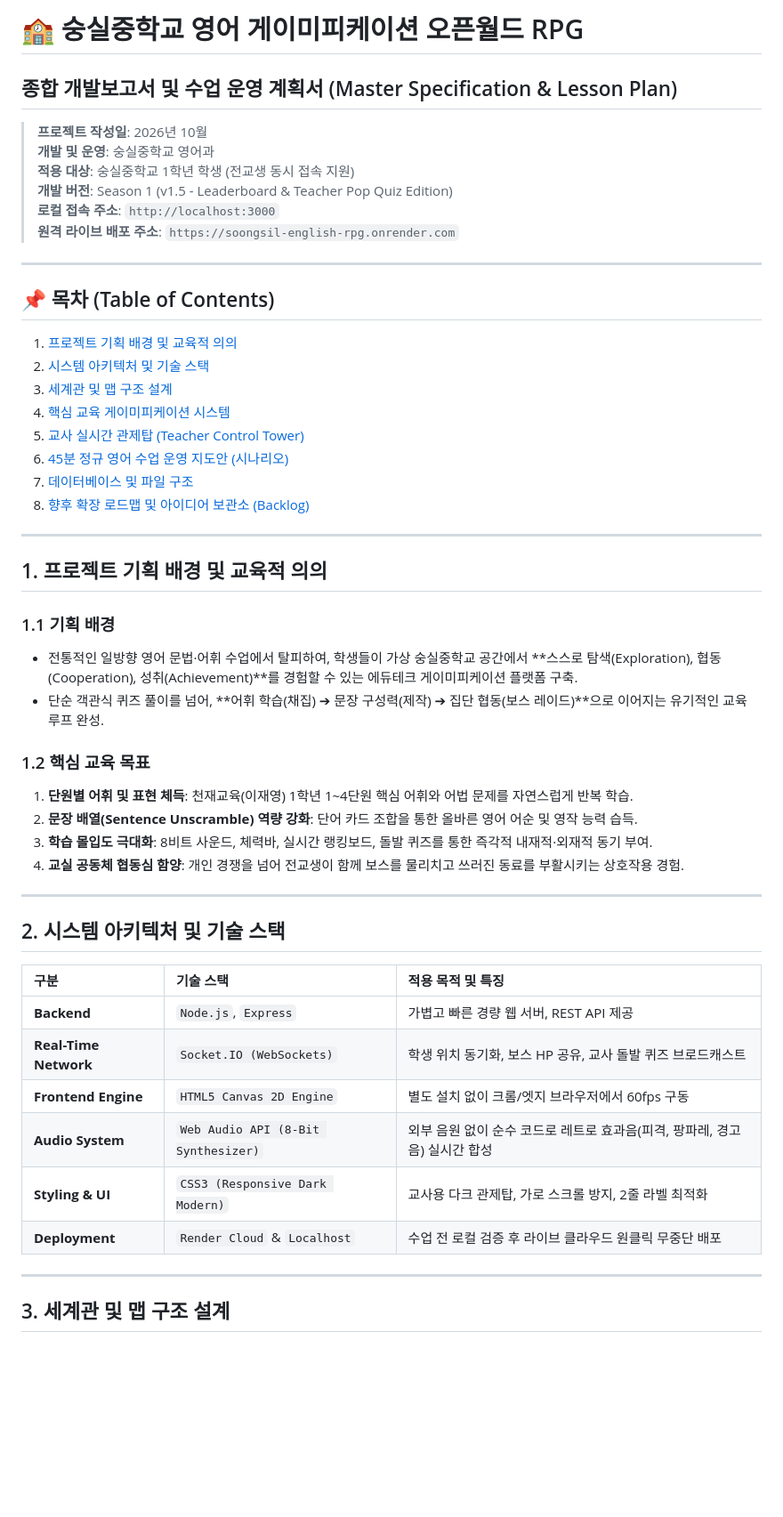
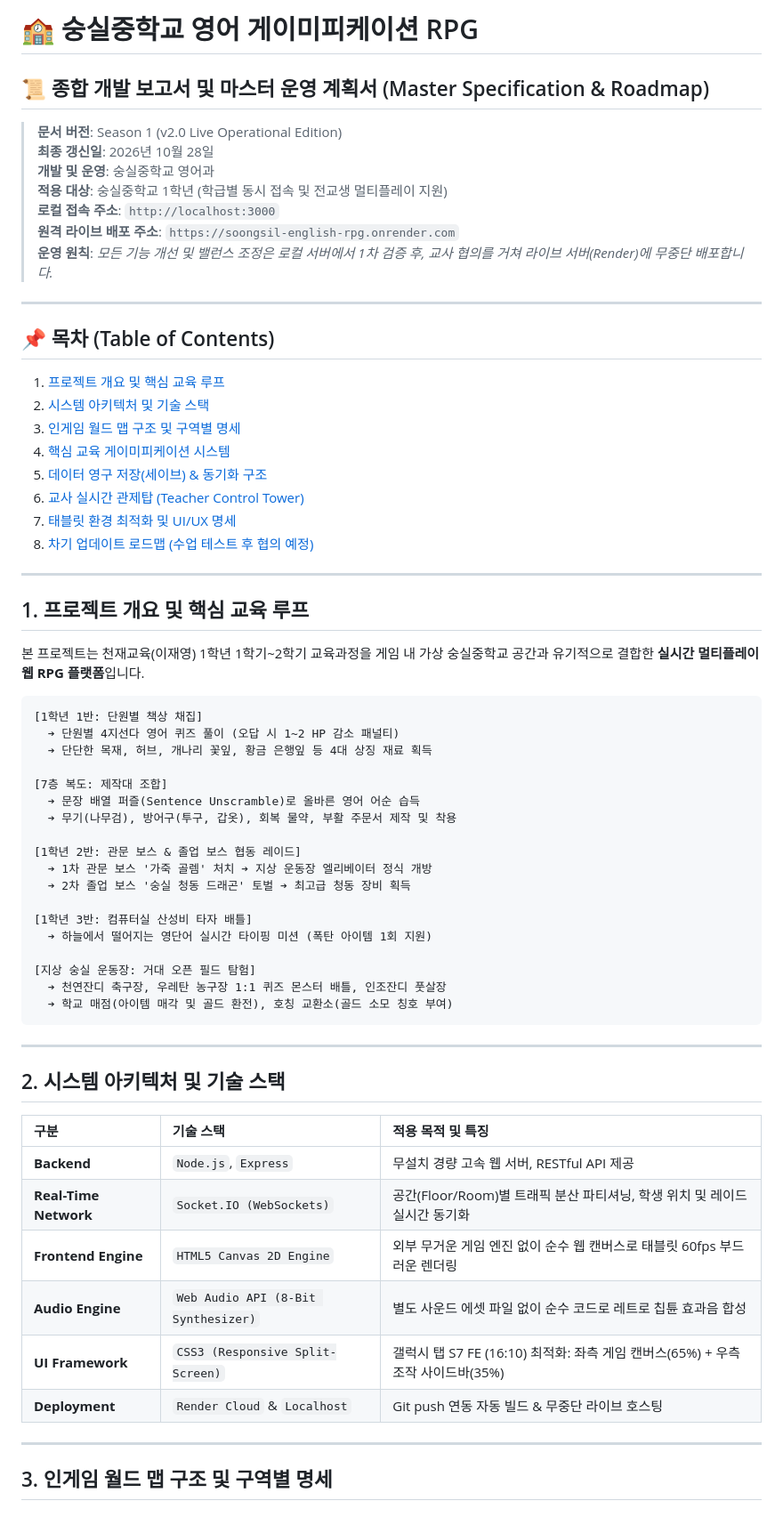
Before and after one commit to needcoffee-source/soongsil-english-rpg, a Markdown page: SOONGSIL_ENGLISH_RPG_SPECIFICATION.md, the part around one of its changes. Shown at 89% size. Drawn GitHub-style; blank space fills up the shorter version.

````diff
--- a/SOONGSIL_ENGLISH_RPG_SPECIFICATION.md
+++ b/SOONGSIL_ENGLISH_RPG_SPECIFICATION.md
@@ -1,38 +1,52 @@
-# 🏫 숭실중학교 영어 게이미피케이션 오픈월드 RPG
-## 종합 개발보고서 및 수업 운영 계획서 (Master Specification & Lesson Plan)
+# 🏫 숭실중학교 영어 게이미피케이션 RPG
+## 📜 종합 개발 보고서 및 마스터 운영 계획서 (Master Specification & Roadmap)
 
-> **프로젝트 작성일**: 2026년 10월
+> **문서 버전**: Season 1 (v2.0 Live Operational Edition)
+> **최종 갱신일**: 2026년 10월 28일
 > **개발 및 운영**: 숭실중학교 영어과
-> **적용 대상**: 숭실중학교 1학년 학생 (전교생 동시 접속 지원)
-> **개발 버전**: Season 1 (v1.5 - Leaderboard & Teacher Pop Quiz Edition)
+> **적용 대상**: 숭실중학교 1학년 (학급별 동시 접속 및 전교생 멀티플레이 지원)
 > **로컬 접속 주소**: `http://localhost:3000`
 > **원격 라이브 배포 주소**: `https://soongsil-english-rpg.onrender.com`
+> **운영 원칙**: *모든 기능 개선 및 밸런스 조정은 로컬 서버에서 1차 검증 후, 교사 협의를 거쳐 라이브 서버(Render)에 무중단 배포합니다.*
 
 ---
 
 ## 📌 목차 (Table of Contents)
-1. [프로젝트 기획 배경 및 교육적 의의](#1-프로젝트-기획-배경-및-교육적-의의)
+1. [프로젝트 개요 및 핵심 교육 루프](#1-프로젝트-개요-및-핵심-교육-루프)
 2. [시스템 아키텍처 및 기술 스택](#2-시스템-아키텍처-및-기술-스택)
-3. [세계관 및 맵 구조 설계](#3-세계관-및-맵-구조-설계)
+3. [인게임 월드 맵 구조 및 구역별 명세](#3-인게임-월드-맵-구조-및-구역별-명세)
 4. [핵심 교육 게이미피케이션 시스템](#4-핵심-교육-게이미피케이션-시스템)
-5. [교사 실시간 관제탑 (Teacher Control Tower)](#5-교사-실시간-관제탑-teacher-control-tower)
-6. [45분 정규 영어 수업 운영 지도안 (시나리오)](#6-45분-정규-영어-수업-운영-지도안-시나리오)
-7. [데이터베이스 및 파일 구조](#7-데이터베이스-및-파일-구조)
-8. [향후 확장 로드맵 및 아이디어 보관소 (Backlog)](#8-향후-확장-로드맵-및-아이디어-보관소-backlog)
+5. [데이터 영구 저장(세이브) & 동기화 구조](#5-데이터-영구-저장세이브--동기화-구조)
+6. [교사 실시간 관제탑 (Teacher Control Tower)](#6-교사-실시간-관제탑-teacher-control-tower)
+7. [태블릿 환경 최적화 및 UI/UX 명세](#7-태블릿-환경-최적화-및-uiux-명세)
+8. [차기 업데이트 로드맵 (수업 테스트 후 협의 예정)](#8-차기-업데이트-로드맵-수업-테스트-후-협의-예정)
 
 ---
 
-## 1. 프로젝트 기획 배경 및 교육적 의의
+## 1. 프로젝트 개요 및 핵심 교육 루프
 
-### 1.1 기획 배경
-- 전통적인 일방향 영어 문법·어휘 수업에서 탈피하여, 학생들이 가상 숭실중학교 공간에서 **스스로 탐색(Exploration), 협동(Cooperation), 성취(Achievement)**를 경험할 수 있는 에듀테크 게이미피케이션 플랫폼 구축.
-- 단순 객관식 퀴즈 풀이를 넘어, **어휘 학습(채집) ➔ 문장 구성력(제작) ➔ 집단 협동(보스 레이드)**으로 이어지는 유기적인 교육 루프 완성.
+본 프로젝트는 천재교육(이재영) 1학년 1학기~2학기 교육과정을 게임 내 가상 숭실중학교 공간과 유기적으로 결합한 **실시간 멀티플레이 웹 RPG 플랫폼**입니다.
 
-### 1.2 핵심 교육 목표
-1. **단원별 어휘 및 표현 체득**: 천재교육(이재영) 1학년 1~4단원 핵심 어휘와 어법 문제를 자연스럽게 반복 학습.
-2. **문장 배열(Sentence Unscramble) 역량 강화**: 단어 카드 조합을 통한 올바른 영어 어순 및 영작 능력 습득.
-3. **학습 몰입도 극대화**: 8비트 사운드, 체력바, 실시간 랭킹보드, 돌발 퀴즈를 통한 즉각적 내재적·외재적 동기 부여.
-4. **교실 공동체 협동심 함양**: 개인 경쟁을 넘어 전교생이 함께 보스를 물리치고 쓰러진 동료를 부활시키는 상호작용 경험.
+```
+[1학년 1반: 단원별 책상 채집]
+  ➔ 단원별 4지선다 영어 퀴즈 풀이 (오답 시 1~2 HP 감소 패널티)
+  ➔ 단단한 목재, 허브, 개나리 꽃잎, 황금 은행잎 등 4대 상징 재료 획득
+
+[7층 복도: 제작대 조합]
+  ➔ 문장 배열 퍼즐(Sentence Unscramble)로 올바른 영어 어순 습득
+  ➔ 무기(나무검), 방어구(투구, 갑옷), 회복 물약, 부활 주문서 제작 및 착용
+
+[1학년 2반: 관문 보스 & 졸업 보스 협동 레이드]
+  ➔ 1차 관문 보스 '가죽 골렘' 처치 ➔ 지상 운동장 엘리베이터 정식 개방
+  ➔ 2차 졸업 보스 '숭실 청동 드래곤' 토벌 ➔ 최고급 청동 장비 획득
+
+[1학년 3반: 컴퓨터실 산성비 타자 배틀]
+  ➔ 하늘에서 떨어지는 영단어 실시간 타이핑 미션 (폭탄 아이템 1회 지원)
+
+[지상 숭실 운동장: 거대 오픈 필드 탐험]
+  ➔ 천연잔디 축구장, 우레탄 농구장 1:1 퀴즈 몬스터 배틀, 인조잔디 풋살장
+  ➔ 학교 매점(아이템 매각 및 골드 환전), 호칭 교환소(골드 소모 칭호 부여)
+```
 
 ---
 
@@ -40,14 +54,14 @@
 
 | 구분 | 기술 스택 | 적용 목적 및 특징 |
 | :--- | :--- | :--- |
-| **Backend** | `Node.js`, `Express` | 가볍고 빠른 경량 웹 서버, REST API 제공 |
-| **Real-Time Network** | `Socket.IO (WebSockets)` | 학생 위치 동기화, 보스 HP 공유, 교사 돌발 퀴즈 브로드캐스트 |
-| **Frontend Engine** | `HTML5 Canvas 2D Engine` | 별도 설치 없이 크롬/엣지 브라우저에서 60fps 구동 |
-| **Audio System** | `Web Audio API (8-Bit Synthesizer)` | 외부 음원 없이 순수 코드로 레트로 효과음(피격, 팡파레, 경고음) 실시간 합성 |
-| **Styling & UI** | `CSS3 (Responsive Dark Modern)` | 교사용 다크 관제탑, 가로 스크롤 방지, 2줄 라벨 최적화 |
-| **Deployment** | `Render Cloud` & `Localhost` | 수업 전 로컬 검증 후 라이브 클라우드 원클릭 무중단 배포 |
+| **Backend** | `Node.js`, `Express` | 무설치 경량 고속 웹 서버, RESTful API 제공 |
+| **Real-Time Network** | `Socket.IO (WebSockets)` | 공간(Floor/Room)별 트래픽 분산 파티셔닝, 학생 위치 및 레이드 실시간 동기화 |
+| **Frontend Engine** | `HTML5 Canvas 2D Engine` | 외부 무거운 게임 엔진 없이 순수 웹 캔버스로 태블릿 60fps 부드러운 렌더링 |
+| **Audio Engine** | `Web Audio API (8-Bit Synthesizer)` | 별도 사운드 에셋 파일 없이 순수 코드로 레트로 칩튠 효과음 합성 |
+| **UI Framework** | `CSS3 (Responsive Split-Screen)` | 갤럭시 탭 S7 FE (16:10) 최적화: 좌측 게임 캔버스(65%) + 우측 조작 사이드바(35%) |
+| **Deployment** | `Render Cloud` & `Localhost` | Git push 연동 자동 빌드 & 무중단 라이브 호스팅 |
 
 ---
 
-## 3. 세계관 및 맵 구조 설계
+## 3. 인게임 월드 맵 구조 및 구역별 명세
 
````
Also changed, not shown: other parts of SOONGSIL_ENGLISH_RPG_SPECIFICATION.md (+75 -109 lines).
